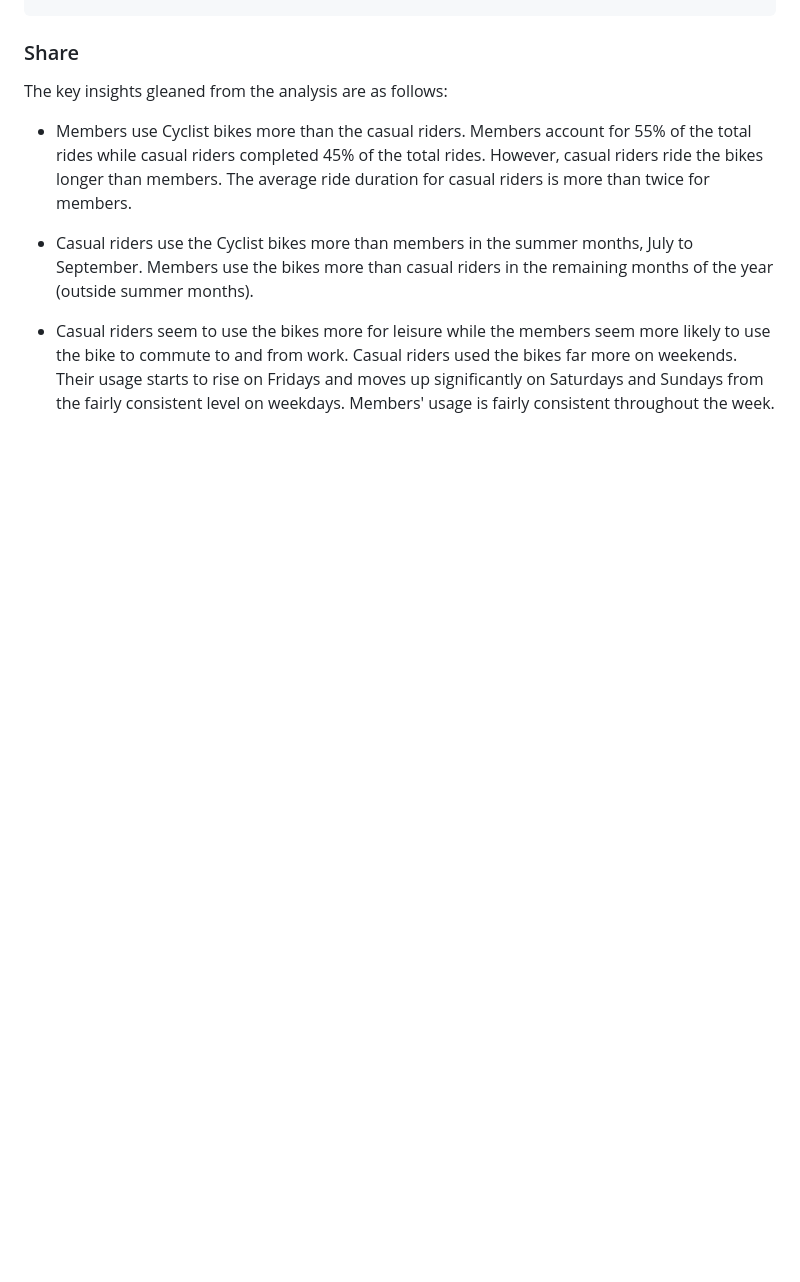
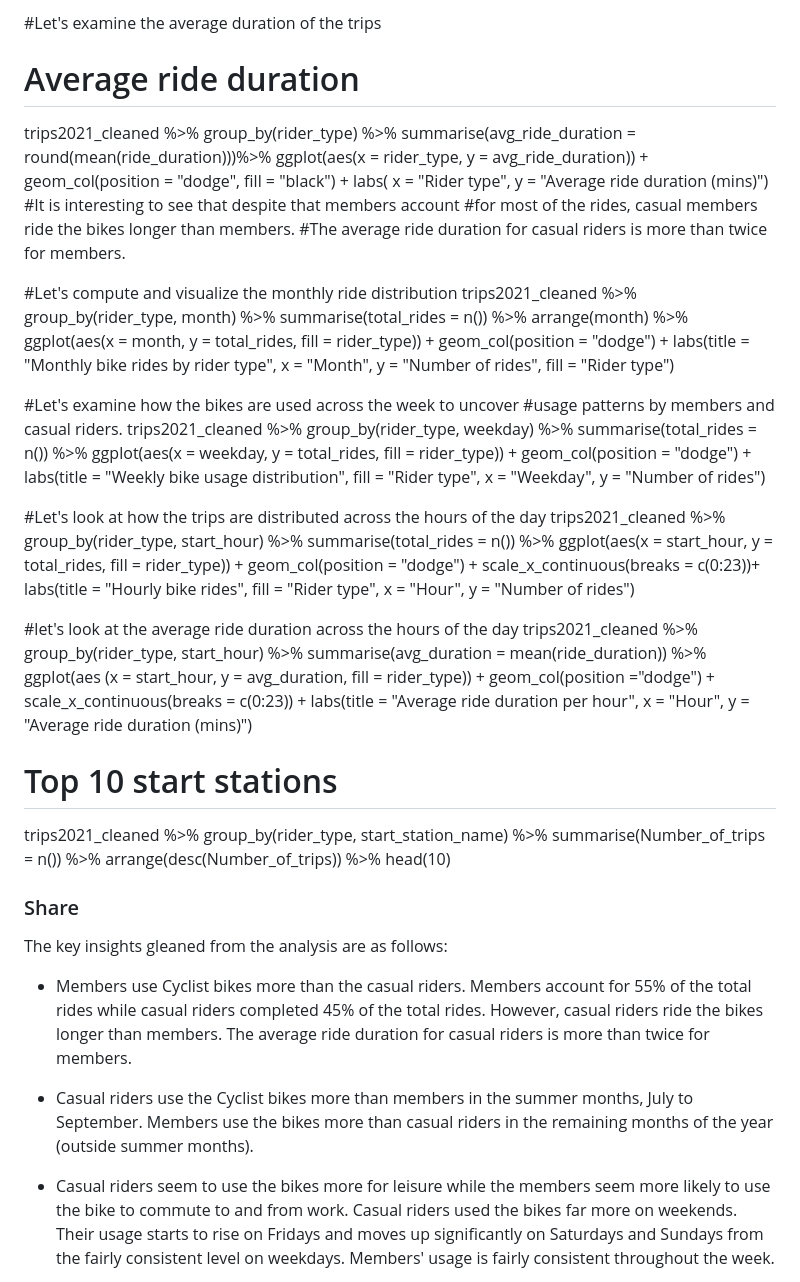
Before and after one commit to 10guptapallavi/Cycle-Bike-Analysis, a Markdown page: README.md, the part around the change printed below. Rendered like a GitHub page; blank space fills up the shorter version.

```diff
--- a/README.md
+++ b/README.md
@@ -48,3 +135,67 @@ library(readr)
+#Let's examine the average duration of the trips
+# Average ride duration
+trips2021_cleaned %>%
+  group_by(rider_type) %>%
+  summarise(avg_ride_duration = round(mean(ride_duration)))%>%
+  ggplot(aes(x = rider_type, y = avg_ride_duration)) +
+  geom_col(position = "dodge", fill = "black") +
+  labs( x = "Rider type", y = "Average ride duration (mins)")
+#It is interesting to see that despite that members account
+#for most of the rides, casual members ride the bikes longer than members.
+#The average ride duration for casual riders is more than twice for members.
+
+
+
+#Let's compute and visualize the monthly ride distribution
+trips2021_cleaned %>%
+  group_by(rider_type, month) %>%
+  summarise(total_rides = n()) %>%
+  arrange(month) %>%
+  ggplot(aes(x = month, y = total_rides, fill = rider_type)) +
+  geom_col(position = "dodge") +
+  labs(title = "Monthly bike rides by rider type",
+       x = "Month", y = "Number of rides", fill = "Rider type")
+
+
+#Let's examine how the bikes are used across the week to uncover
+#usage patterns by members and casual riders.
+trips2021_cleaned %>%
+  group_by(rider_type, weekday) %>%
+  summarise(total_rides = n()) %>%
+  ggplot(aes(x = weekday, y = total_rides, fill = rider_type)) +
+  geom_col(position = "dodge") +
+  labs(title = "Weekly bike usage distribution",
+       fill = "Rider type", x = "Weekday",
+       y = "Number of rides")
+
+#Let's look at how the trips are distributed across the hours of the day
+trips2021_cleaned %>%
+  group_by(rider_type, start_hour) %>%
+  summarise(total_rides = n()) %>%
+  ggplot(aes(x = start_hour, y = total_rides, fill = rider_type)) +
+  geom_col(position = "dodge") +
+  scale_x_continuous(breaks = c(0:23))+
+  labs(title = "Hourly bike rides",
+       fill = "Rider type", x = "Hour",
+       y = "Number of rides")
+
+#let's look at the average ride duration across the hours of the day
+trips2021_cleaned %>%
+  group_by(rider_type, start_hour) %>%
+  summarise(avg_duration = mean(ride_duration)) %>%
+  ggplot(aes (x = start_hour, y = avg_duration, fill = rider_type)) +
+  geom_col(position ="dodge") +
+  scale_x_continuous(breaks = c(0:23)) +
+  labs(title = "Average ride duration per hour",
+       x = "Hour", y = "Average ride duration (mins)")
+
+# Top 10 start stations
+trips2021_cleaned %>%
+  group_by(rider_type, start_station_name) %>%
+  summarise(Number_of_trips = n()) %>%
+  arrange(desc(Number_of_trips)) %>%
+  head(10)
+
 ### Share
 The key insights gleaned from the analysis are as follows:
 
```
Also changed, not shown: other parts of README.md (+87 -0 lines).
